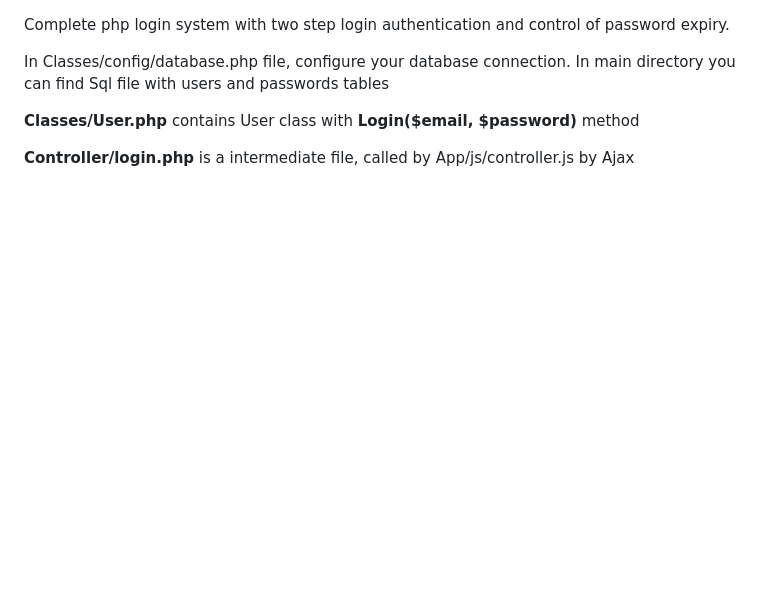
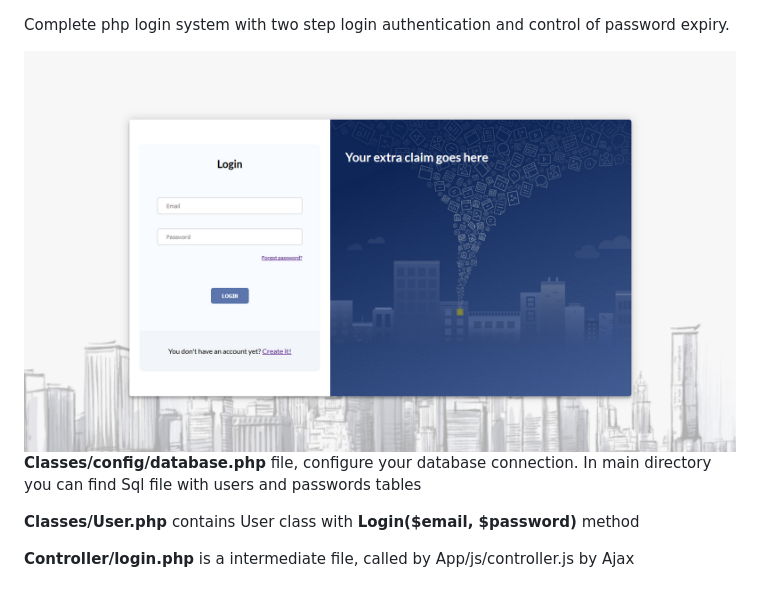
Before and after one commit to BartkowiczPiotr/Login-system, a Markdown page: README.md, the part around the change. Rendered like a GitHub page; pictures changed too: cover.jpg (added); blank space fills up the shorter version.

Commit message:
add cover

```diff
--- a/README.md
+++ b/README.md
@@ -1,6 +1,8 @@
 <p>Complete php login system with two step login authentication and control of password expiry.</p>
 
-<p>In Classes/config/database.php file, configure your database connection. In main directory you can find Sql file with users and passwords tables</p>
+<img src="cover.jpg"/>
+
+<p><b>Classes/config/database.php</b> file, configure your database connection. In main directory you can find Sql file with users and passwords tables</p>
 
 <p><b>Classes/User.php</b> contains User class with <b>Login($email, $password)</b> method</p>
 
```
